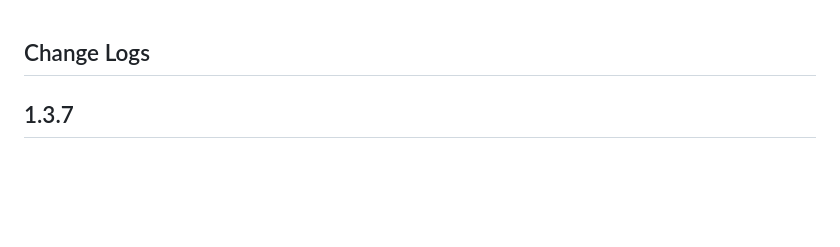
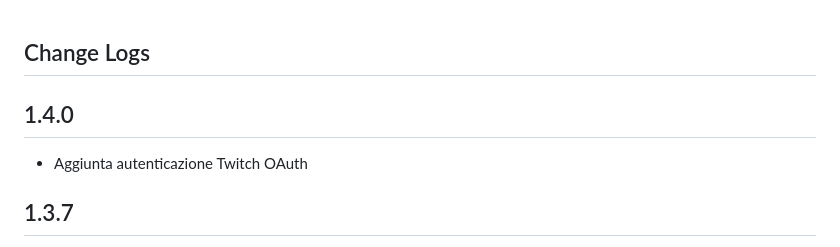
Before and after one commit to MarcoAntonioRussoDEV/TwitchDuoBot, a Markdown page: CHANGELOG.md, the part around the change. GitHub-like rendering; blank space fills up the shorter version.

Commit message:
changelog

```diff
--- a/CHANGELOG.md
+++ b/CHANGELOG.md
@@ -1,4 +1,8 @@
 ## Change Logs
+
+## 1.4.0
+
+- Aggiunta autenticazione Twitch OAuth
 
 ## 1.3.7
 
```
